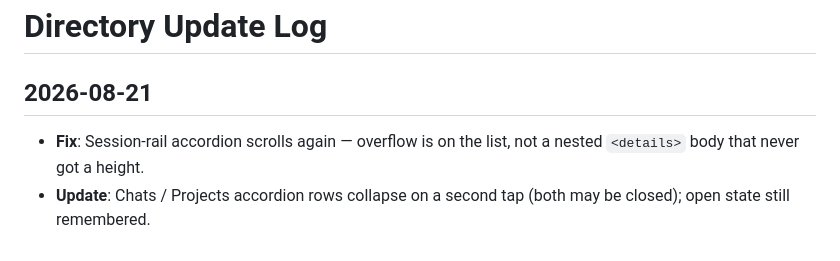
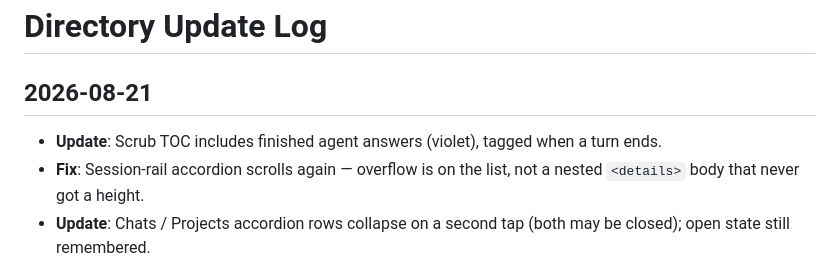
Before and after one commit to nitech/auto, a Markdown page: .wiki/log.md, the part around the change. GitHub-like rendering.

```diff
--- a/.wiki/log.md
+++ b/.wiki/log.md
@@ -1,6 +1,7 @@
 # Directory Update Log
 
 ## 2026-08-21
+* **Update**: Scrub TOC includes finished agent answers (violet), tagged when a turn ends.
 * **Fix**: Session-rail accordion scrolls again — overflow is on the list, not a nested `<details>` body that never got a height.
 * **Update**: Chats / Projects accordion rows collapse on a second tap (both may be closed); open state still remembered.
 * **Update**: Session rail is a Chats / Projects accordion (two rows; exclusive open; remembered) so Projects is not buried under a collapsed details at the bottom of the chat list.
```
Also changed, not shown: .wiki/concepts/web.md (+5 -3 lines).
